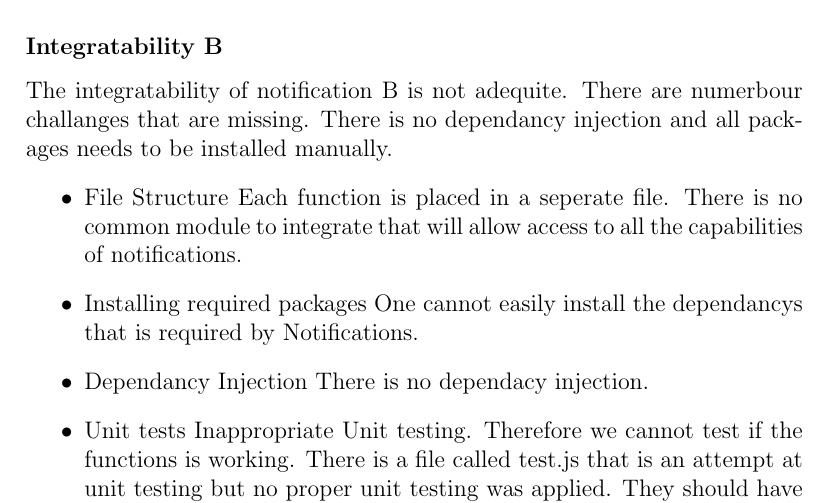
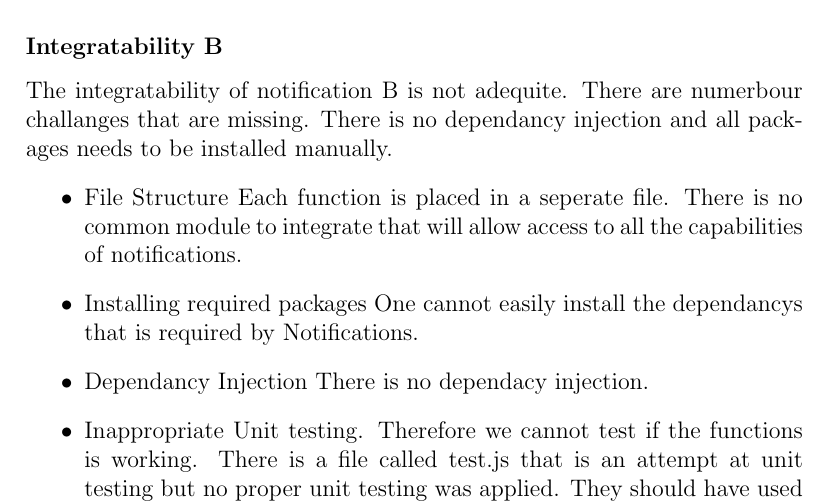
Before and after one commit to DianMarx/notificationTesting, a LaTeX document (Testing.tex, which reads NonFunctional/Integrability.tex): part of page 10 of 12, cut so that both start at the same text. Compiled offline with pdfLaTeX.

Commit message:
Grammer mistakes in Integratability

```diff
--- a/NonFunctional/Integrability.tex
+++ b/NonFunctional/Integrability.tex
@@ -19,7 +19,7 @@ The integratability of notification B is not adequite. There are numerbour chall
 	One cannot easily install the dependancys that is required by Notifications.
 	\item Dependancy Injection
 	There is no dependacy injection.
-	\item Unit tests
+	\item
 	Inappropriate Unit testing. Therefore we cannot test if the functions is working. There is a file called test.js that is an attempt at unit testing but no proper unit testing was applied. They should have used someting similar to Unit.js with mocha.
 		~\ref{fig:IntegrationUnitTest}
 		\begin{figure}[H]
```
